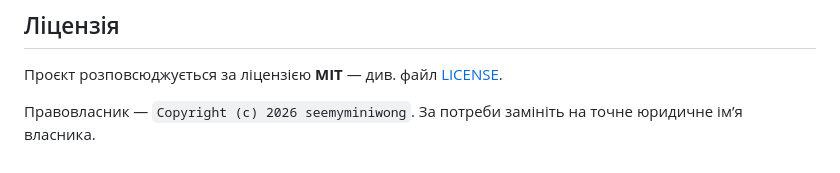
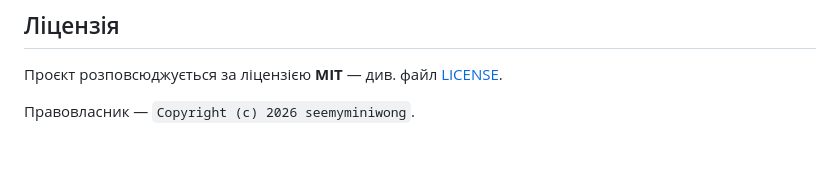
Before and after one commit to seemyminiwong/rich-ai, a Markdown page: README.md, the part around the change. GitHub-like rendering.

Commit message:
Tidy license note

```diff
--- a/README.md
+++ b/README.md
@@ -157,4 +157,4 @@ PYTHONPATH=apps/api pytest -q tests
 
 Проєкт розповсюджується за ліцензією **MIT** — див. файл [LICENSE](LICENSE).
 
-Правовласник — `Copyright (c) 2026 seemyminiwong`. За потреби замініть на точне юридичне ім’я власника.
+Правовласник — `Copyright (c) 2026 seemyminiwong`.
```
